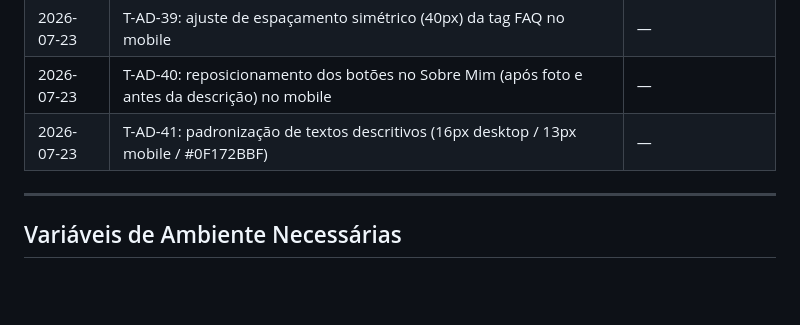
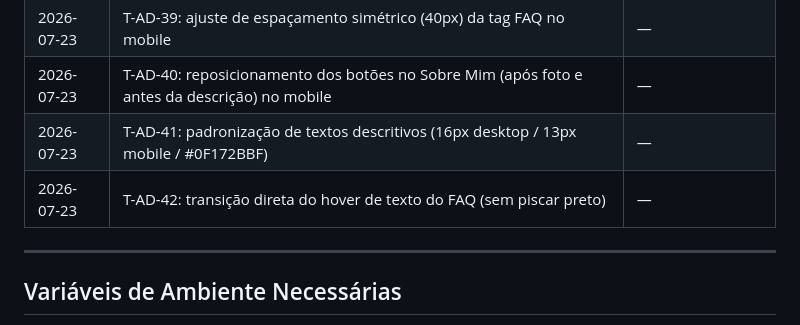
Before and after one commit to pedroydzito/lp-1pedrolima-brand, a Markdown page: harness/PROGRESS.md, the part around the change. GitHub-like rendering; blank space fills up the shorter version.

```diff
--- a/harness/PROGRESS.md
+++ b/harness/PROGRESS.md
@@ -153,6 +153,7 @@ Otimizações de performance aplicadas (2026-04-28):
 | 2026-07-23 | T-AD-39: ajuste de espaçamento simétrico (40px) da tag FAQ no mobile | — |
 | 2026-07-23 | T-AD-40: reposicionamento dos botões no Sobre Mim (após foto e antes da descrição) no mobile | — |
 | 2026-07-23 | T-AD-41: padronização de textos descritivos (16px desktop / 13px mobile / #0F172BBF) | — |
+| 2026-07-23 | T-AD-42: transição direta do hover de texto do FAQ (sem piscar preto) | — |
 ---
 
 ## Variáveis de Ambiente Necessárias
```
Also changed, not shown: harness/CONTRACTS.md (+23 -0 lines).
